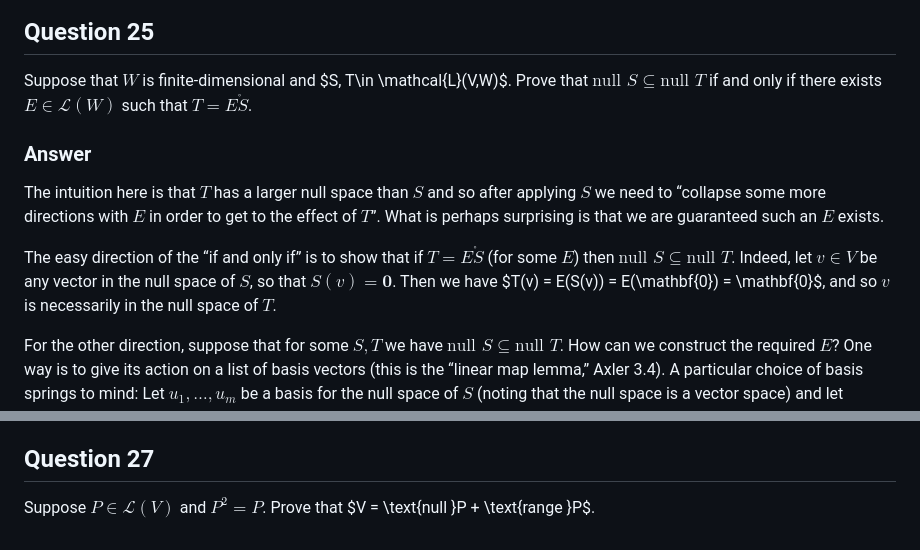
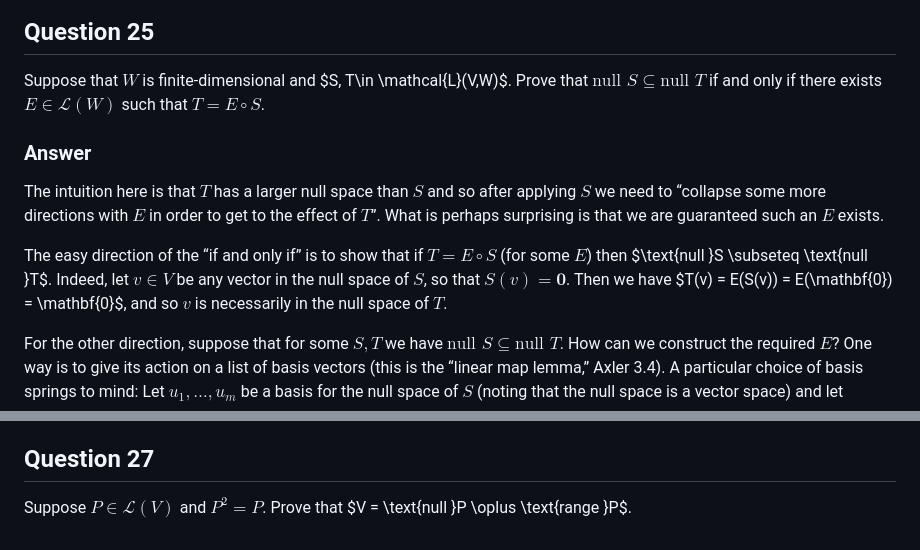
Before and after one commit to alan-turing-institute/hut23-linear-algebra, a Markdown page: exercises/axler-3b.md, 2 parts joined by grey strips. GitHub-like rendering.

Commit message:
Committing to save

```diff
--- a/exercises/axler-3b.md
+++ b/exercises/axler-3b.md
@@ -105,7 +105,7 @@ true are $\alpha_i = 0$.
 
 Suppose that $W$ is finite-dimensional and $S, T\in
 \mathcal{L}(V,W)$. Prove that $\text{null }S \subseteq \text{null }T$
-if and only if there exists $E\in\mathcal{L}(W)$ such that $T=E\ocirc S$.
+if and only if there exists $E\in\mathcal{L}(W)$ such that $T=E\circ S$.
 
 ### Answer
 
@@ -115,10 +115,9 @@ in order to get to the effect of $T$”. What is perhaps surprising is
 that we are guaranteed such an $E$ exists.
 
 The easy direction of the “if and only if” is to show that if
-$T=E\ocirc S$
-(for some $E$) then $\text{null }S \subseteq \text{null }T$. Indeed,
-let $v\in V$ be any vector in the null space of $S$, so that
-$S(v)=\mathbf{0}$. Then we have $T(v) = E(S(v)) = E(\mathbf{0}) =
+$T=E\circ S$ (for some $E$) then $\text{null }S \subseteq \text{null
+}T$. Indeed, let $v\in V$ be any vector in the null space of $S$, so
+that $S(v)=\mathbf{0}$. Then we have $T(v) = E(S(v)) = E(\mathbf{0}) =
 \mathbf{0}$, and so $v$ is necessarily in the null space of $T$.
 
 For the other direction, suppose that for some $S, T$ we have
@@ -177,4 +176,4 @@ $\mathbf{0}$.
 ## Question 27
 
 Suppose $P\in \mathcal{L}(V)$ and $P^2 = P$. Prove that $V =
-\text{null }P + \text{range }P$.
+\text{null }P \oplus \text{range }P$.
```
